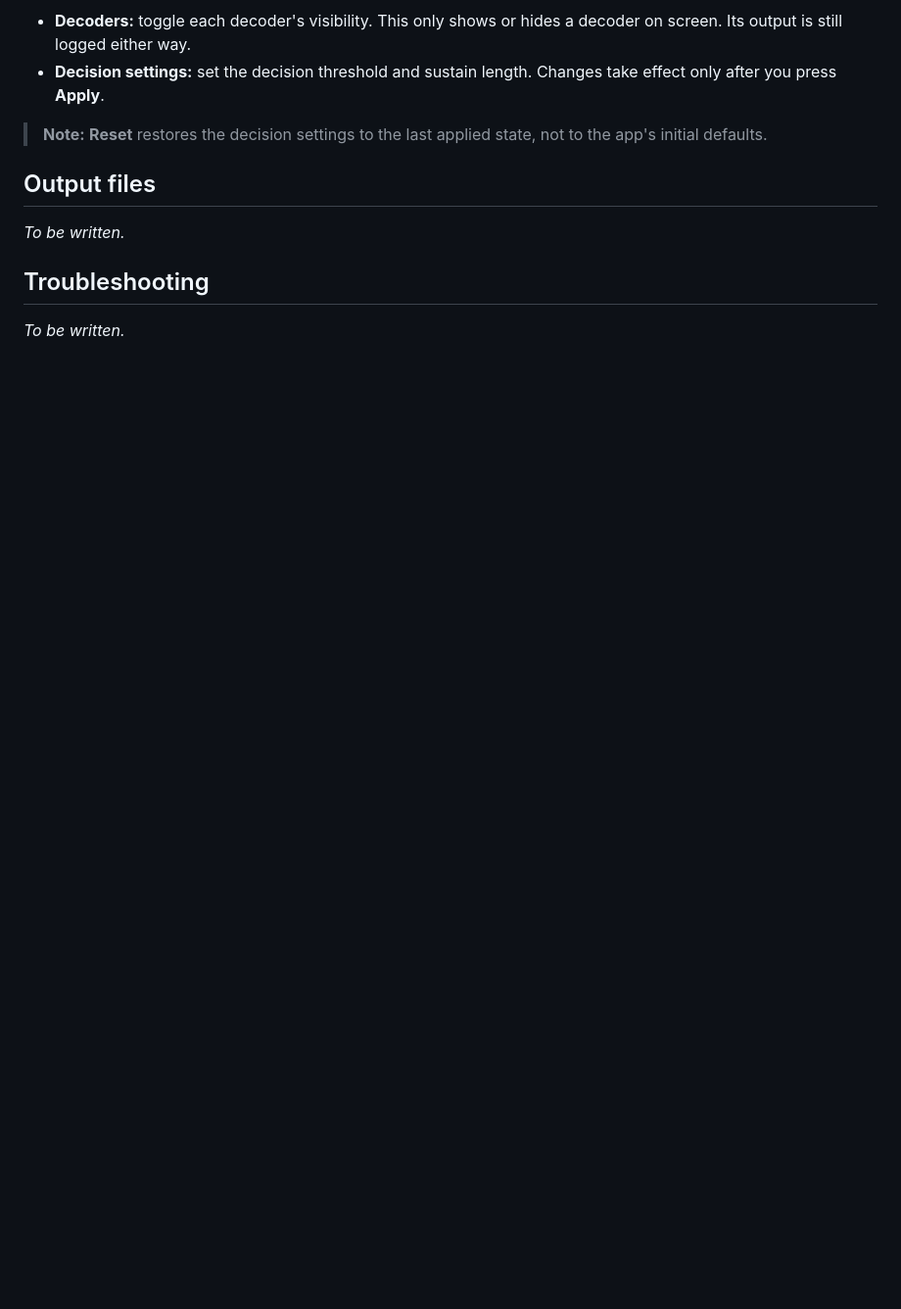
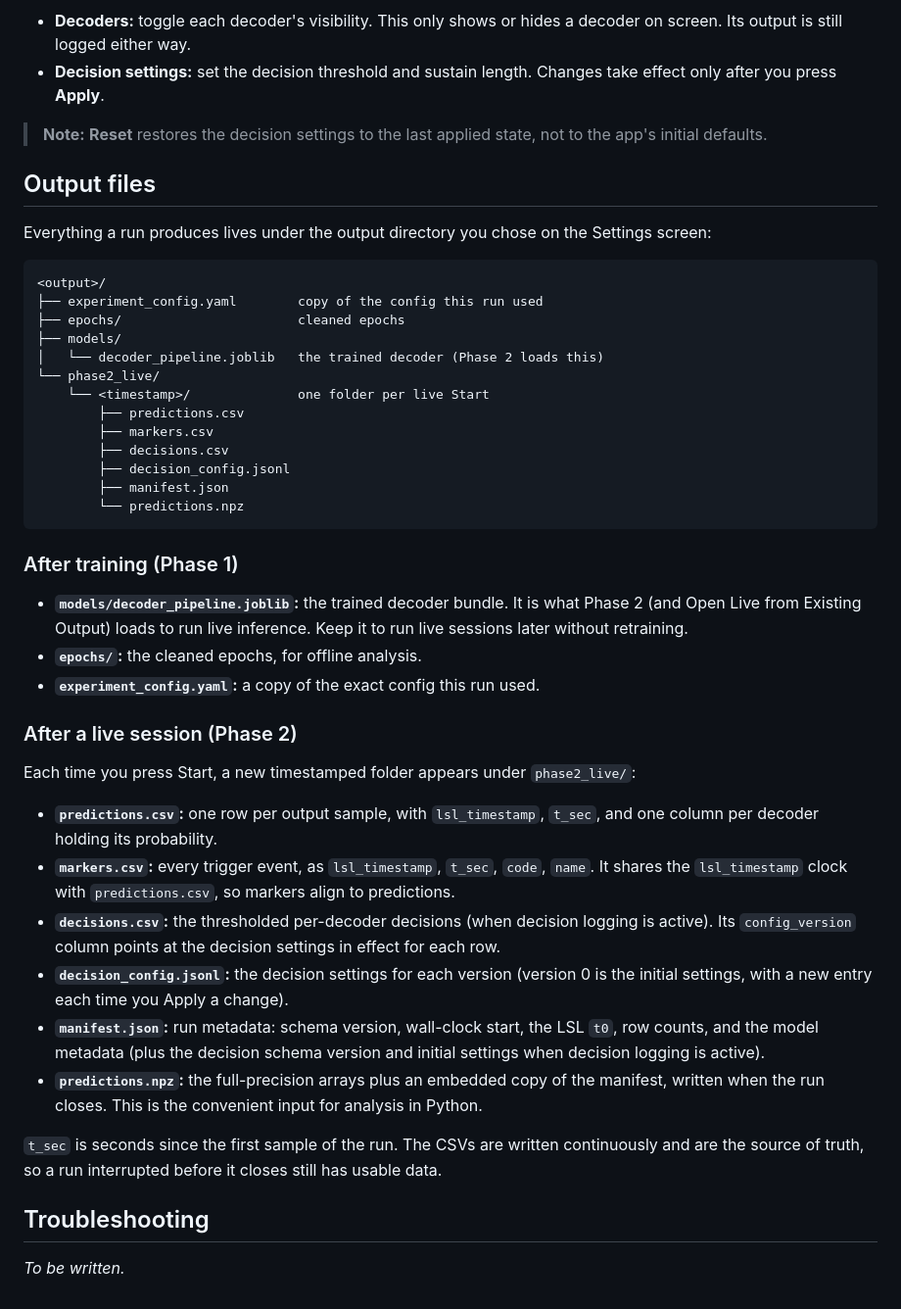
Before and after one commit to roiguri/live-reactivation-decoder, a Markdown page: docs/guide/user_manual.md, the part around the change. Shown at 98% size. GitHub-like rendering; blank space fills up the shorter version.

Commit message:
docs: write Output files section (verified against code)

````diff
--- a/docs/guide/user_manual.md
+++ b/docs/guide/user_manual.md
@@ -275,15 +275,57 @@ the **Start/Halt** button at its foot.
 
 ## Output files
 
-<!-- TODO (Output files): what a run produces and which files matter to the user.
-Verified against SessionPaths + session_logger.py:
-- Phase 1: models/decoder_pipeline.joblib (the artifact Phase 2 loads), epochs/,
-  evaluation/, experiment_config.yaml (copy of the run's config).
-- Phase 2, per run under phase2_live/<timestamp>/: predictions.csv, markers.csv,
-  decisions.csv, manifest.json, predictions.npz.
-Include the directory tree and a short "how to use it" per file. -->
+Everything a run produces lives under the output directory you chose on the
+Settings screen:
 
-_To be written._
+```text
+<output>/
+├── experiment_config.yaml        copy of the config this run used
+├── epochs/                       cleaned epochs
+├── models/
+│   └── decoder_pipeline.joblib   the trained decoder (Phase 2 loads this)
+└── phase2_live/
+    └── <timestamp>/              one folder per live Start
+        ├── predictions.csv
+        ├── markers.csv
+        ├── decisions.csv
+        ├── decision_config.jsonl
+        ├── manifest.json
+        └── predictions.npz
+```
+
+### After training (Phase 1)
+
+- **`models/decoder_pipeline.joblib`:** the trained decoder bundle. It is what
+  Phase 2 (and Open Live from Existing Output) loads to run live inference. Keep
+  it to run live sessions later without retraining.
+- **`epochs/`:** the cleaned epochs, for offline analysis.
+- **`experiment_config.yaml`:** a copy of the exact config this run used.
+
+### After a live session (Phase 2)
+
+Each time you press Start, a new timestamped folder appears under `phase2_live/`:
+
+- **`predictions.csv`:** one row per output sample, with `lsl_timestamp`,
+  `t_sec`, and one column per decoder holding its probability.
+- **`markers.csv`:** every trigger event, as `lsl_timestamp`, `t_sec`, `code`,
+  `name`. It shares the `lsl_timestamp` clock with `predictions.csv`, so markers
+  align to predictions.
+- **`decisions.csv`:** the thresholded per-decoder decisions (when decision
+  logging is active). Its `config_version` column points at the decision settings
+  in effect for each row.
+- **`decision_config.jsonl`:** the decision settings for each version (version 0
+  is the initial settings, with a new entry each time you Apply a change).
+- **`manifest.json`:** run metadata: schema version, wall-clock start, the LSL
+  `t0`, row counts, and the model metadata (plus the decision schema version and
+  initial settings when decision logging is active).
+- **`predictions.npz`:** the full-precision arrays plus an embedded copy of the
+  manifest, written when the run closes. This is the convenient input for
+  analysis in Python.
+
+`t_sec` is seconds since the first sample of the run. The CSVs are written
+continuously and are the source of truth, so a run interrupted before it closes
+still has usable data.
 
 ## Troubleshooting
 
````
